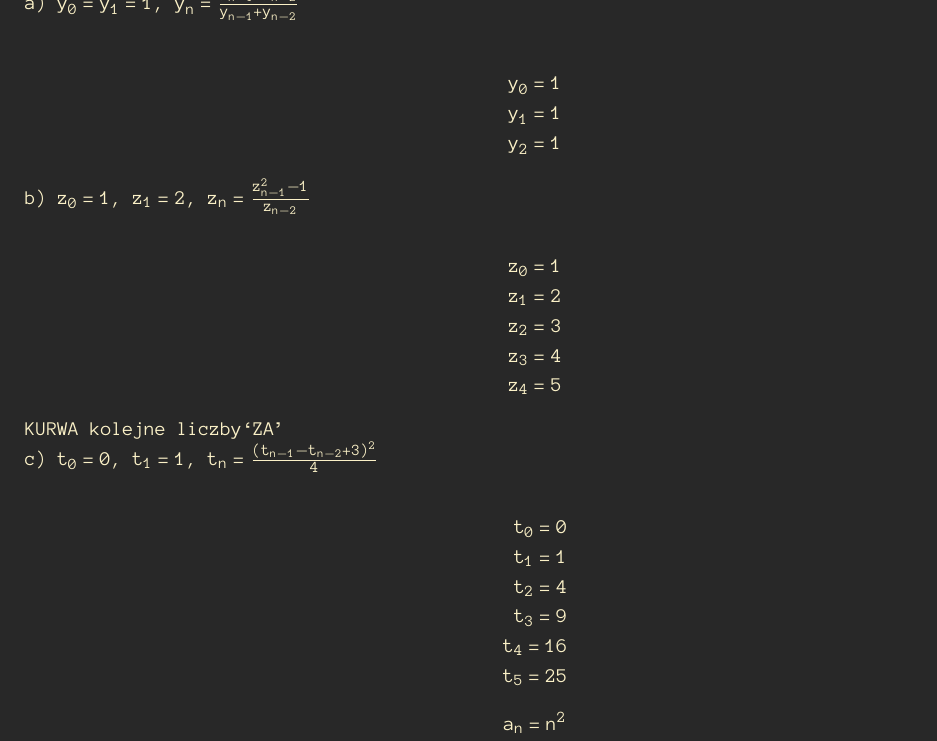
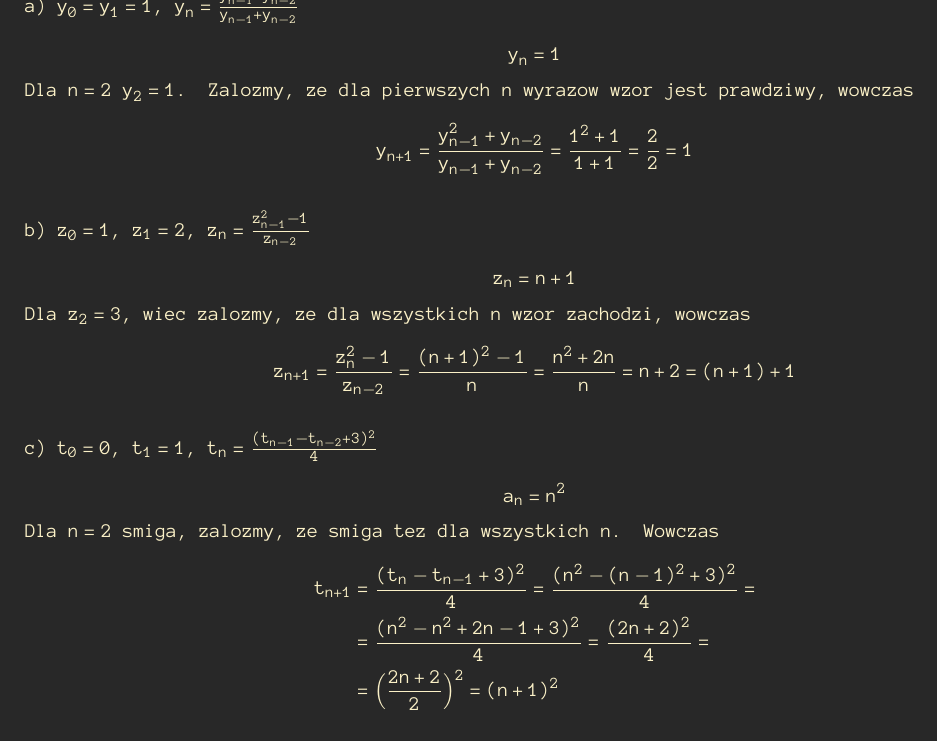
Before and after one commit to ronia-jakim/zima-22, a LaTeX document (mdm_teo_graf/listy_zadan/02_rozw.tex): part of page 4 of 4, cut so that both start at the same text. Compiled offline with pdfLaTeX.

Commit message:
troche-mdm

```diff
--- a/mdm_teo_graf/listy_zadan/02_rozw.tex
+++ b/mdm_teo_graf/listy_zadan/02_rozw.tex
@@ -175,35 +175,33 @@
     \section*{ZAD 6.}
 
     a) $y_0=y_1=1$, $y_n={y_{n-1}^2+y_{n-2}\over y_{n-1}+y_{n-2}}$
+
+    $$y_n=1$$
+    Dla $n=2$ $y_2=1$. Zalozmy, ze dla pierwszych $n$ wyrazow wzor jest prawdziwy, wowczas
+    \begin{align*}
+        y_{n+1}={y_{n-1}^2+y_{n-2}\over y_{n-1}+y_{n-2}}={1^2+1\over 1+1}=\frac 22=1
+    \end{align*}
+
     \medskip
-
-    \begin{align*}
-        y_0=1\\
-        y_1=1\\
-        y_2=1
-    \end{align*}
 
     b) $z_0=1$, $z_1=2$, $z_n={z_{n-1}^2-1\over z_{n-2}}$
 
+    $$z_n=n+1$$
+    Dla $z_2=3$, wiec zalozmy, ze dla wszystkich $n$ wzor zachodzi, wowczas
     \begin{align*}
-        z_0=1\\
-        z_1=2\\
-        z_2=3\\
-        z_3=4\\
-        z_4=5
+        z_{n+1}={z_n^2-1\over z_{n-2}}={(n+1)^2-1\over n}={n^2+2n\over n}=n+2=(n+1)+1
     \end{align*}
-    KURWA kolejne liczby`ZA'
+
+    \medskip
 
     c) $t_0=0$, $t_1=1$, $t_n={(t_{n-1}-t_{n-2}+3)^2\over 4}$
 
+    $$a_n=n^2$$
+    Dla $n=2$ smiga, zalozmy, ze smiga tez dla wszystkich $n$. Wowczas
     \begin{align*}
-        t_0=0\\
-        t_1=1\\
-        t_2=4\\
-        t_3=9\\
-        t_4=16\\
-        t_5=25
+        t_{n+1}&={(t_n-t_{n-1}+3)^2\over 4}={(n^2-(n-1)^2+3)^2\over 4}=\\
+        &={(n^2-n^2+2n-1+3)^2\over 4}={(2n+2)^2\over 4}=\\
+        &=\Big({2n+2\over 2}\Big)^2=(n+1)^2
     \end{align*}
-    $$a_n=n^2$$
 
 \end{document}
```
Also changed, not shown: mdm_teo_graf/listy_zadan/02_rozw.pdf.
